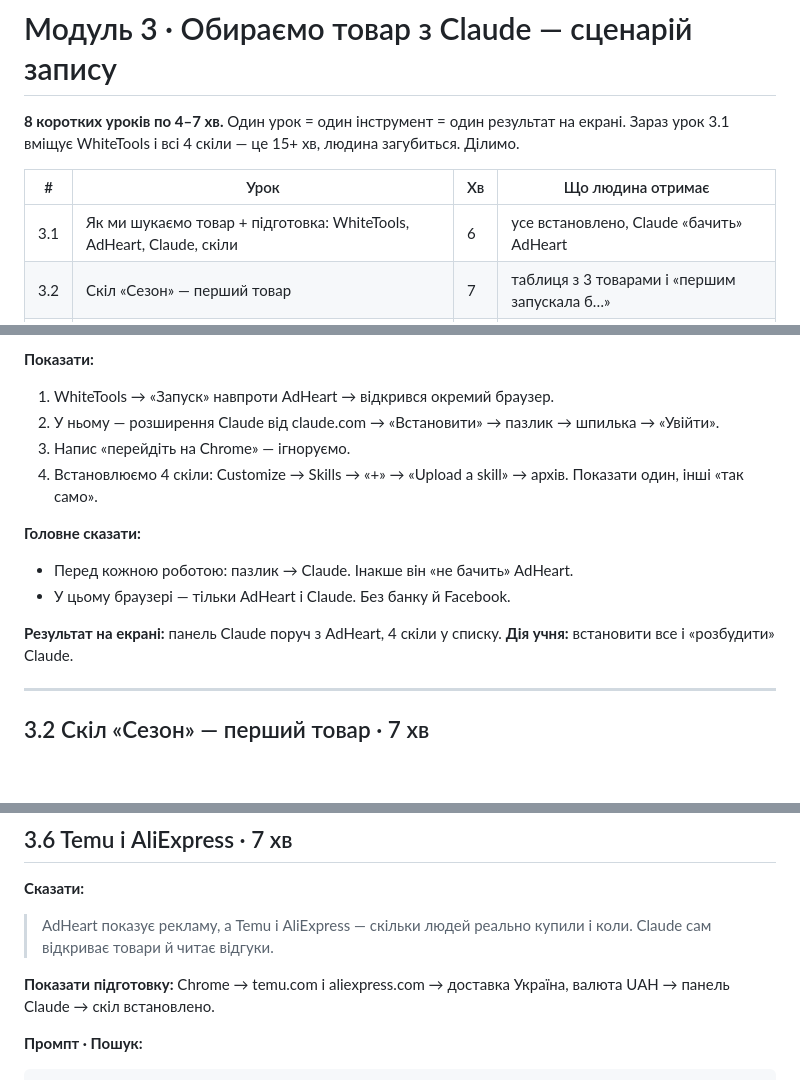
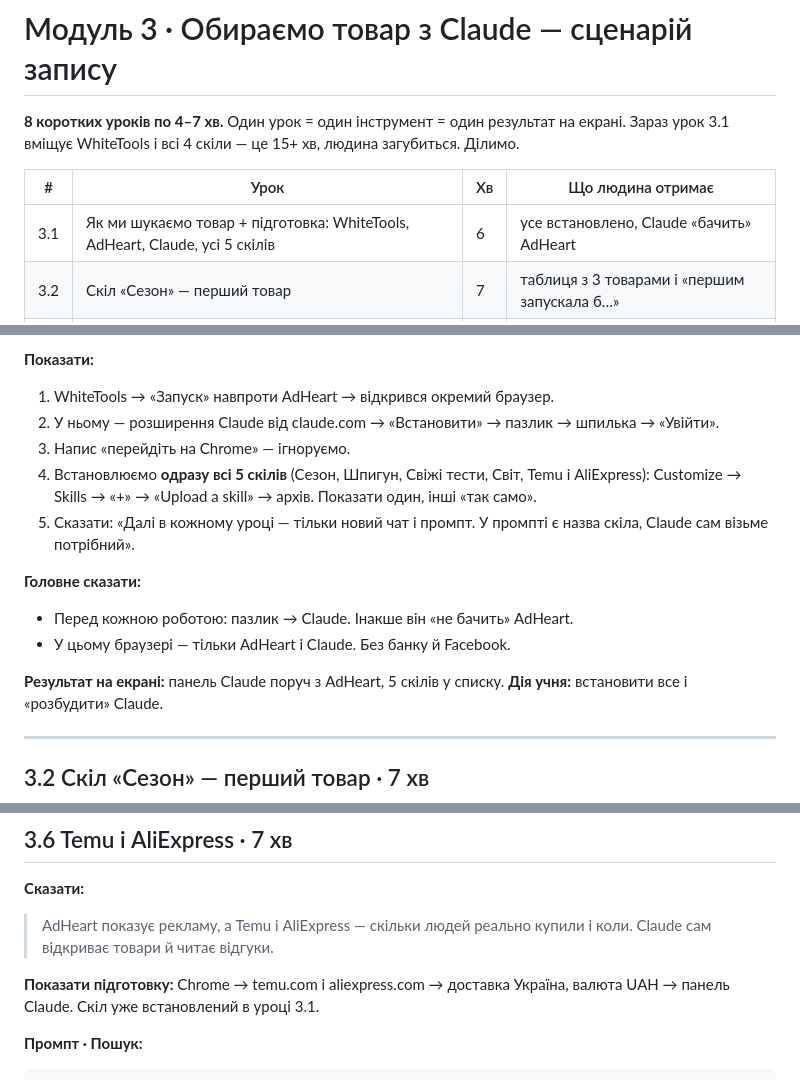
Before and after one commit to kolesnyknelia/site, a Markdown page: ZAPYS_MODUL3.md, 3 parts joined by grey strips. Drawn GitHub-style; blank space fills up the shorter version.

Commit message:
Сценарій модуля 3: усі 5 скілів встановлюємо в уроці 3.1
Co-Authored-By: Claude Opus 5.5 <noreply@anthropic.com>
Claude-Session: https://claude.ai/code/session_01GMJQ46YDJoDe33UkVaErAu

````diff
--- a/ZAPYS_MODUL3.md
+++ b/ZAPYS_MODUL3.md
@@ -5,7 +5,7 @@
 
 | # | Урок | Хв | Що людина отримає |
 |---|---|---|---|
-| 3.1 | Як ми шукаємо товар + підготовка: WhiteTools, AdHeart, Claude, скіли | 6 | усе встановлено, Claude «бачить» AdHeart |
+| 3.1 | Як ми шукаємо товар + підготовка: WhiteTools, AdHeart, Claude, усі 5 скілів | 6 | усе встановлено, Claude «бачить» AdHeart |
 | 3.2 | Скіл «Сезон» — перший товар | 7 | таблиця з 3 товарами і «першим запускала б…» |
 | 3.3 | Скіл «Шпигун» — що продає сильний конкурент | 5 | що він тримає довго і що щойно запустив |
 | 3.4 | Скіл «Свіжі тести» — заходимо раніше за ринок | 5 | 5 нових товарів, які вже масштабують |
@@ -34,13 +34,14 @@
 1. WhiteTools → «Запуск» навпроти AdHeart → відкрився окремий браузер.
 2. У ньому — розширення Claude від claude.com → «Встановити» → пазлик → шпилька → «Увійти».
 3. Напис «перейдіть на Chrome» — ігноруємо.
-4. Встановлюємо 4 скіли: Customize → Skills → «+» → «Upload a skill» → архів. Показати один, інші «так само».
+4. Встановлюємо **одразу всі 5 скілів** (Сезон, Шпигун, Свіжі тести, Світ, Temu і AliExpress): Customize → Skills → «+» → «Upload a skill» → архів. Показати один, інші «так само».
+5. Сказати: «Далі в кожному уроці — тільки новий чат і промпт. У промпті є назва скіла, Claude сам візьме потрібний».
 
 **Головне сказати:**
 - Перед кожною роботою: пазлик → Claude. Інакше він «не бачить» AdHeart.
 - У цьому браузері — тільки AdHeart і Claude. Без банку й Facebook.
 
-**Результат на екрані:** панель Claude поруч з AdHeart, 4 скіли у списку.
+**Результат на екрані:** панель Claude поруч з AdHeart, 5 скілів у списку.
 **Дія учня:** встановити все і «розбудити» Claude.
 
 ---
@@ -143,7 +144,7 @@
 **Сказати:**
 > AdHeart показує рекламу, а Temu і AliExpress — скільки людей реально купили і коли. Claude сам відкриває товари й читає відгуки.
 
-**Показати підготовку:** Chrome → temu.com і aliexpress.com → доставка Україна, валюта UAH → панель Claude → скіл встановлено.
+**Показати підготовку:** Chrome → temu.com і aliexpress.com → доставка Україна, валюта UAH → панель Claude. Скіл уже встановлений в уроці 3.1.
 
 **Промпт · Пошук:**
 ```
````
